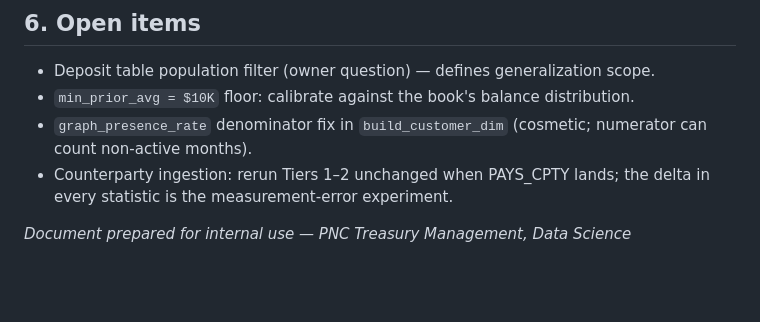
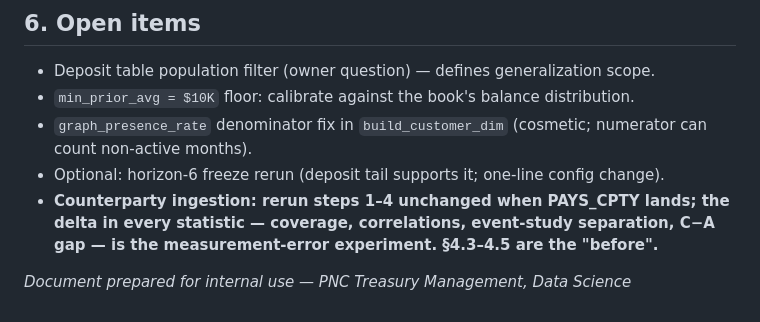
Before and after one commit to sdjavadi/Test, a Markdown page: PKG_DEPOSIT_ANALYSIS_MANIFEST.md, the part around one of its changes. Rendered like a GitHub page; blank space fills up the shorter version.

```diff
--- a/PKG_DEPOSIT_ANALYSIS_MANIFEST.md
+++ b/PKG_DEPOSIT_ANALYSIS_MANIFEST.md
@@ -182,7 +246,9 @@ declines"), plus permutation importances on the held-out folds.
 - `min_prior_avg = $10K` floor: calibrate against the book's balance distribution.
 - `graph_presence_rate` denominator fix in `build_customer_dim` (cosmetic; numerator
   can count non-active months).
-- Counterparty ingestion: rerun Tiers 1–2 unchanged when PAYS_CPTY lands; the delta
-  in every statistic is the measurement-error experiment.
+- Optional: horizon-6 freeze rerun (deposit tail supports it; one-line config change).
+- **Counterparty ingestion: rerun steps 1–4 unchanged when PAYS_CPTY lands; the
+  delta in every statistic — coverage, correlations, event-study separation,
+  C−A gap — is the measurement-error experiment. §4.3–4.5 are the "before".**
 
 *Document prepared for internal use — PNC Treasury Management, Data Science*
```
Also changed, not shown: other parts of PKG_DEPOSIT_ANALYSIS_MANIFEST.md (+64 -0 lines).
